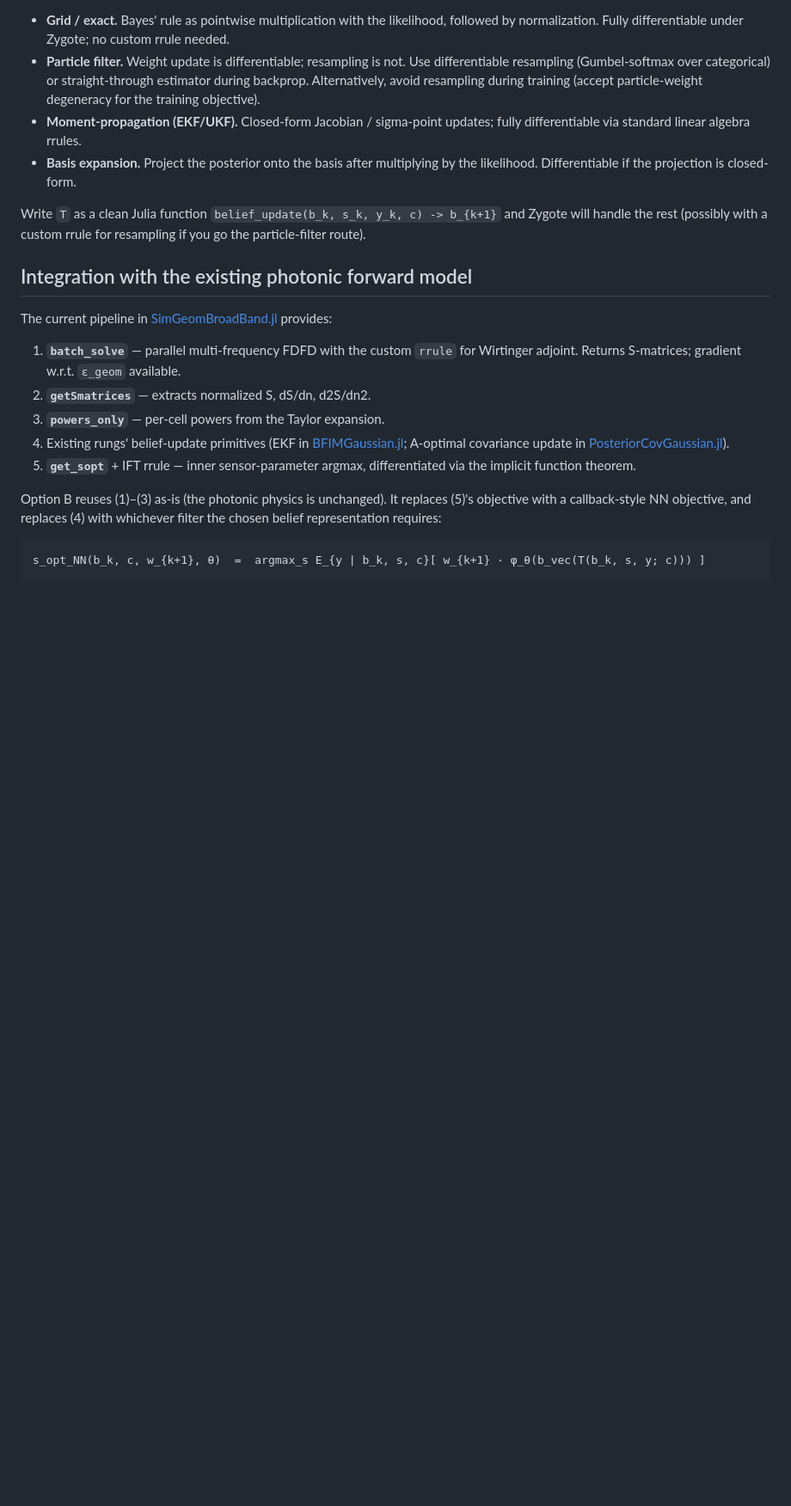
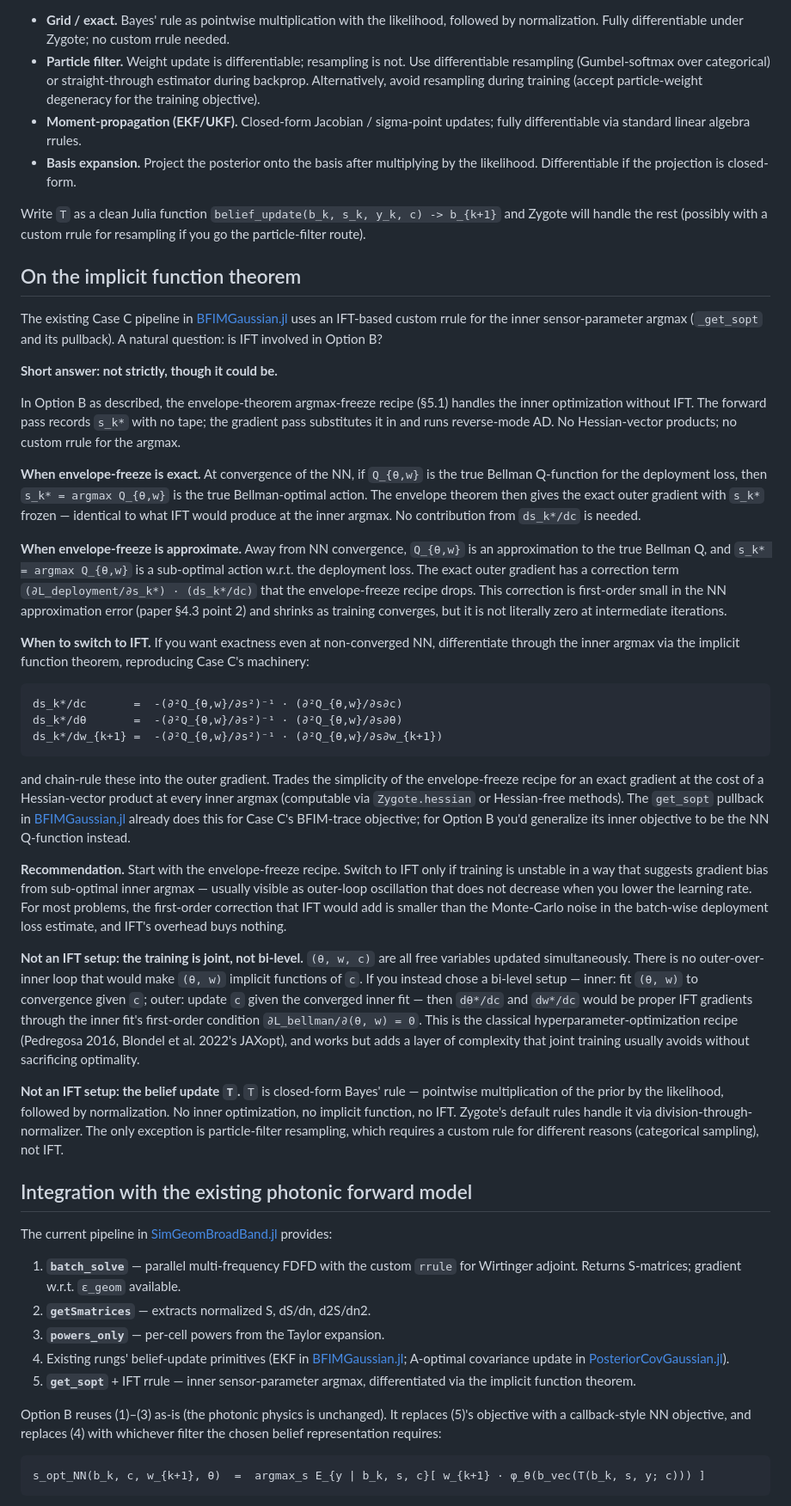
Before and after one commit to inversedesignai/BFIMGaussian, a Markdown page: doc/option_b_end2end_implementation.md, the part around the change. Shown at 86% size. GitHub-like rendering; blank space fills up the shorter version.

Commit message:
doc: add IFT section to Option B note
New section "On the implicit function theorem" addressing the natural
question of whether Case C's IFT-based pullback carries over to
Option B. Short answer: not strictly.

Content:
- Envelope-freeze is the default (no IFT, no Hessian-vector products).
- Exact at NN convergence; first-order-approximate away from it.
- Can switch to IFT for exactness at non-converged NN - formulas given
  for ds*/dc, ds*/dtheta, ds*/dw_{k+1}. Case C's get_sopt pullback
  already implements the pattern for the BFIM-trace objective.
- Recommendation: start with envelope-freeze; switch to IFT only if
  oscillation suggests gradient bias.
- Two things that are NOT IFT setups worth flagging: joint training
  (not bi-level, no dtheta*/dc via IFT), and the belief update T
  (closed-form Bayes, no inner optimization).

Co-Authored-By: Claude Opus 4.7 (1M context) <noreply@anthropic.com>

````diff
--- a/doc/option_b_end2end_implementation.md
+++ b/doc/option_b_end2end_implementation.md
@@ -225,6 +225,34 @@ Whatever filter you chose in §2.1, it must be differentiable in `(b_k, s_k*, y_
 
 Write `T` as a clean Julia function `belief_update(b_k, s_k, y_k, c) -> b_{k+1}` and Zygote will handle the rest (possibly with a custom rrule for resampling if you go the particle-filter route).
 
+## On the implicit function theorem
+
+The existing Case C pipeline in [BFIMGaussian.jl](../BFIMGaussian.jl) uses an IFT-based custom rrule for the inner sensor-parameter argmax (`_get_sopt` and its pullback). A natural question: is IFT involved in Option B?
+
+**Short answer: not strictly, though it could be.**
+
+In Option B as described, the envelope-theorem argmax-freeze recipe (§5.1) handles the inner optimization without IFT. The forward pass records `s_k*` with no tape; the gradient pass substitutes it in and runs reverse-mode AD. No Hessian-vector products; no custom rrule for the argmax.
+
+**When envelope-freeze is exact.** At convergence of the NN, if `Q_{θ,w}` is the true Bellman Q-function for the deployment loss, then `s_k* = argmax Q_{θ,w}` is the true Bellman-optimal action. The envelope theorem then gives the exact outer gradient with `s_k*` frozen — identical to what IFT would produce at the inner argmax. No contribution from `ds_k*/dc` is needed.
+
+**When envelope-freeze is approximate.** Away from NN convergence, `Q_{θ,w}` is an approximation to the true Bellman Q, and `s_k* = argmax Q_{θ,w}` is a sub-optimal action w.r.t. the deployment loss. The exact outer gradient has a correction term `(∂L_deployment/∂s_k*) · (ds_k*/dc)` that the envelope-freeze recipe drops. This correction is first-order small in the NN approximation error (paper §4.3 point 2) and shrinks as training converges, but it is not literally zero at intermediate iterations.
+
+**When to switch to IFT.** If you want exactness even at non-converged NN, differentiate through the inner argmax via the implicit function theorem, reproducing Case C's machinery:
+
+```
+ds_k*/dc       =  -(∂²Q_{θ,w}/∂s²)⁻¹ · (∂²Q_{θ,w}/∂s∂c)
+ds_k*/dθ       =  -(∂²Q_{θ,w}/∂s²)⁻¹ · (∂²Q_{θ,w}/∂s∂θ)
+ds_k*/dw_{k+1} =  -(∂²Q_{θ,w}/∂s²)⁻¹ · (∂²Q_{θ,w}/∂s∂w_{k+1})
+```
+
+and chain-rule these into the outer gradient. Trades the simplicity of the envelope-freeze recipe for an exact gradient at the cost of a Hessian-vector product at every inner argmax (computable via `Zygote.hessian` or Hessian-free methods). The `get_sopt` pullback in [BFIMGaussian.jl](../BFIMGaussian.jl) already does this for Case C's BFIM-trace objective; for Option B you'd generalize its inner objective to be the NN Q-function instead.
+
+**Recommendation.** Start with the envelope-freeze recipe. Switch to IFT only if training is unstable in a way that suggests gradient bias from sub-optimal inner argmax — usually visible as outer-loop oscillation that does not decrease when you lower the learning rate. For most problems, the first-order correction that IFT would add is smaller than the Monte-Carlo noise in the batch-wise deployment loss estimate, and IFT's overhead buys nothing.
+
+**Not an IFT setup: the training is joint, not bi-level.** `(θ, w, c)` are all free variables updated simultaneously. There is no outer-over-inner loop that would make `(θ, w)` implicit functions of `c`. If you instead chose a bi-level setup — inner: fit `(θ, w)` to convergence given `c`; outer: update `c` given the converged inner fit — then `dθ*/dc` and `dw*/dc` would be proper IFT gradients through the inner fit's first-order condition `∂L_bellman/∂(θ, w) = 0`. This is the classical hyperparameter-optimization recipe (Pedregosa 2016, Blondel et al. 2022's JAXopt), and works but adds a layer of complexity that joint training usually avoids without sacrificing optimality.
+
+**Not an IFT setup: the belief update `T`.** `T` is closed-form Bayes' rule — pointwise multiplication of the prior by the likelihood, followed by normalization. No inner optimization, no implicit function, no IFT. Zygote's default rules handle it via division-through-normalizer. The only exception is particle-filter resampling, which requires a custom rule for different reasons (categorical sampling), not IFT.
+
 ## Integration with the existing photonic forward model
 
 The current pipeline in [SimGeomBroadBand.jl](../SimGeomBroadBand.jl) provides:
````
